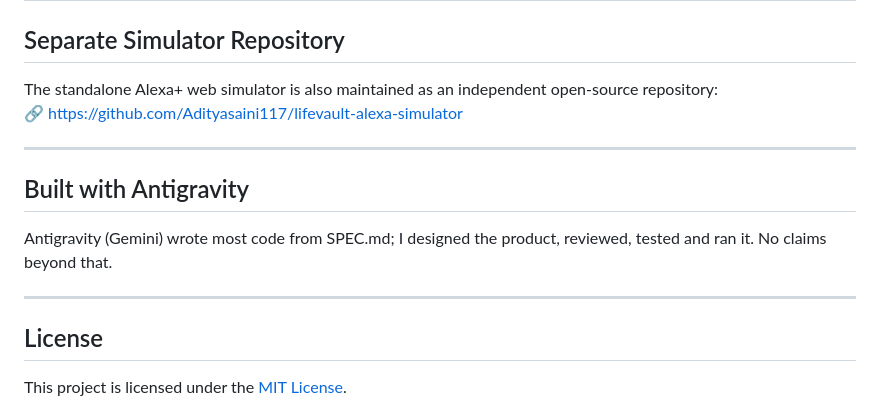
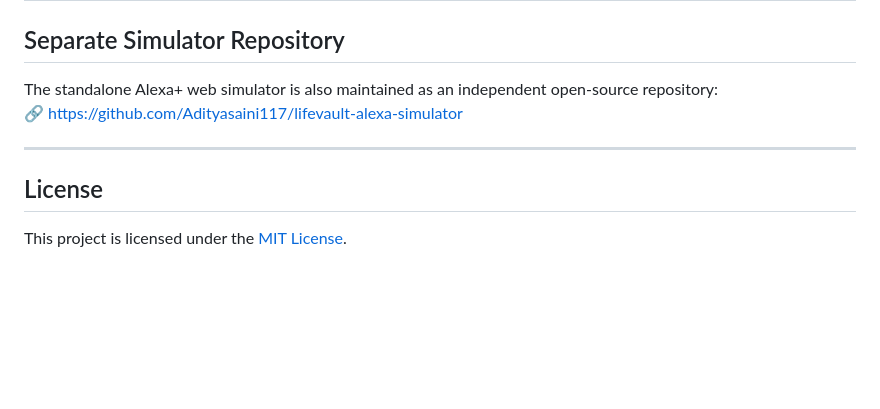
Before and after one commit to Adityasaini117/livevault, a Markdown page: README.md, the part around the change. Drawn GitHub-style; blank space fills up the shorter version.

```diff
--- a/README.md
+++ b/README.md
@@ -239,12 +239,6 @@ The standalone Alexa+ web simulator is also maintained as an independent open-so
 
 ---
 
-## Built with Antigravity
-
-Antigravity (Gemini) wrote most code from SPEC.md; I designed the product, reviewed, tested and ran it. No claims beyond that.
-
----
-
 ## License
 
 This project is licensed under the [MIT License](file:///c:/Projects/stockpilot-ai/LICENSE).
```
